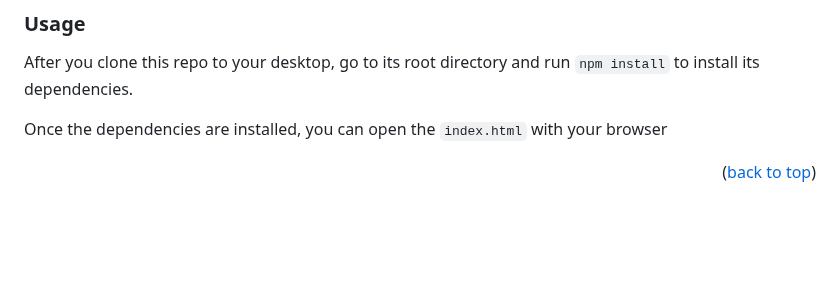
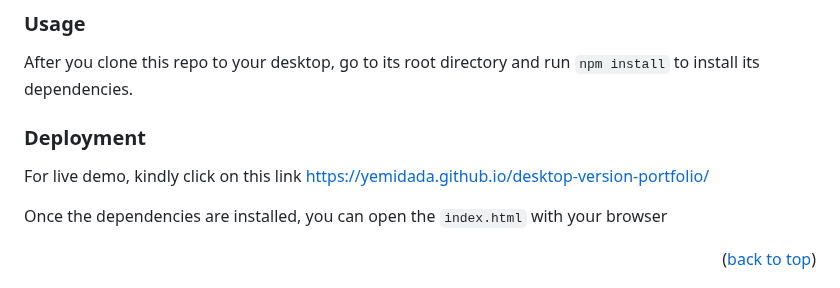
Before and after one commit to yemidada/desktop-version-portfolio, a Markdown page: README.md, the part around the change. GitHub-like rendering; blank space fills up the shorter version.

```diff
--- a/README.md
+++ b/README.md
@@ -114,6 +114,10 @@ $ npm install
 
 After you clone this repo to your desktop, go to its root directory and run `npm install` to install its dependencies.
 
+### Deployment
+
+For live demo, kindly click on this link https://yemidada.github.io/desktop-version-portfolio/
+
 Once the dependencies are installed, you can open the `index.html` with your browser
 
 
```
